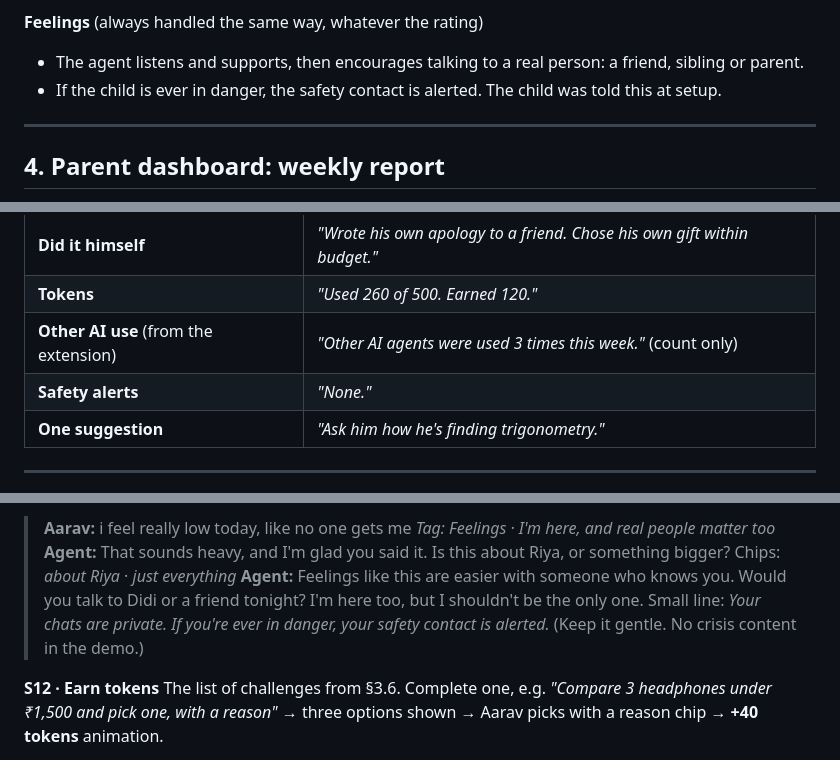
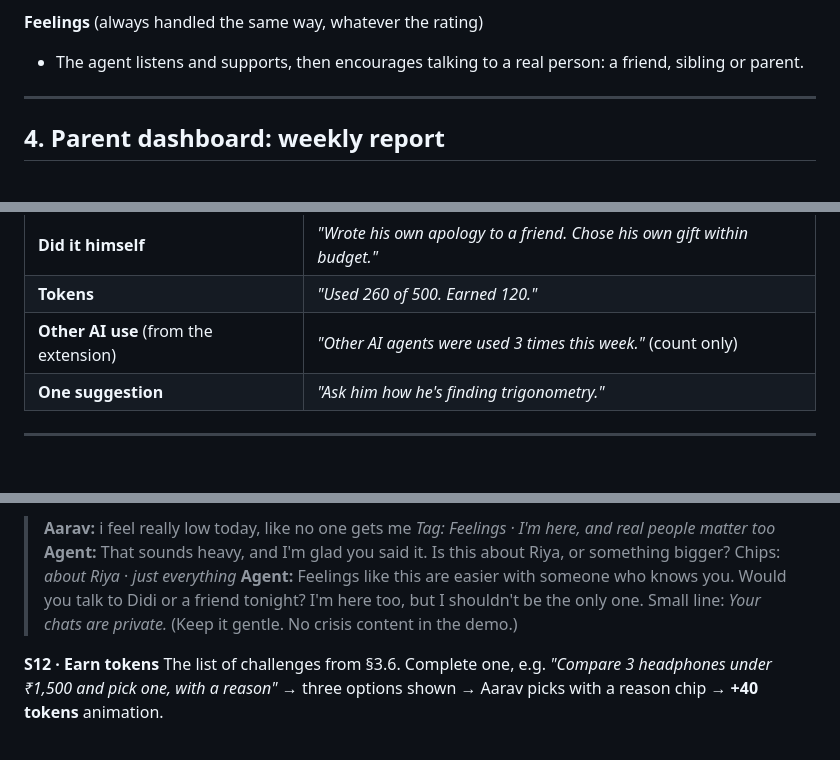
Before and after one commit to dukejain2-spec/Flipkart-APM, a Markdown page: README.md, 3 parts joined by grey strips. GitHub-like rendering; blank space fills up the shorter version.

```diff
--- a/README.md
+++ b/README.md
@@ -188,7 +187,6 @@ A section where the child earns tokens by doing things themselves. Challenges co
 
 **Feelings** (always handled the same way, whatever the rating)
 - The agent listens and supports, then encourages talking to a real person: a friend, sibling or parent.
-- If the child is ever in danger, the safety contact is alerted. The child was told this at setup.
 
 ---
 
@@ -203,7 +201,6 @@ Developmental insight only. **Never chats.**
 | **Did it himself** | *"Wrote his own apology to a friend. Chose his own gift within budget."* |
 | **Tokens** | *"Used 260 of 500. Earned 120."* |
 | **Other AI use** (from the extension) | *"Other AI agents were used 3 times this week."* (count only) |
-| **Safety alerts** | *"None."* |
 | **One suggestion** | *"Ask him how he's finding trigonometry."* |
 
 ---
@@ -371,7 +368,7 @@ Label: *No sponsored options.* → Aarav picks → order placed → wallet updat
 > **Agent:** That sounds heavy, and I'm glad you said it. Is this about Riya, or something bigger?
 > Chips: *about Riya* · *just everything*
 > **Agent:** Feelings like this are easier with someone who knows you. Would you talk to Didi or a friend tonight? I'm here too, but I shouldn't be the only one.
-Small line: *Your chats are private. If you're ever in danger, your safety contact is alerted.*
+Small line: *Your chats are private.*
 (Keep it gentle. No crisis content in the demo.)
 
 **S12 · Earn tokens**
```
Also changed, not shown: other parts of README.md (+6 -7 lines).
